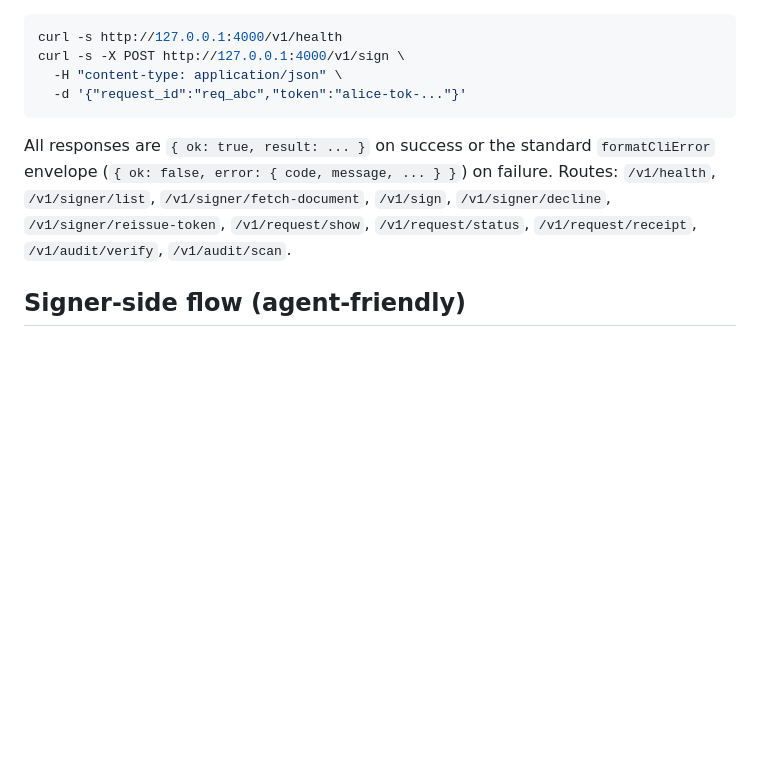
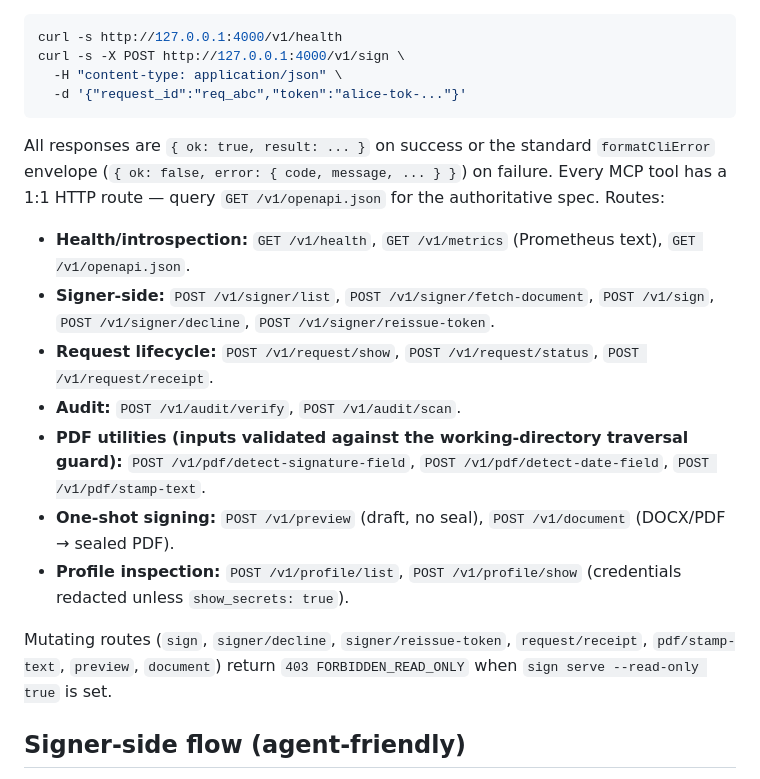
Before and after one commit to DrBaher/sign-cli, a Markdown page: README.md, the part around one of its changes. GitHub-like rendering; blank space fills up the shorter version.

````diff
--- a/README.md
+++ b/README.md
@@ -503,7 +519,17 @@ curl -s -X POST http://127.0.0.1:4000/v1/sign \
   -d '{"request_id":"req_abc","token":"alice-tok-..."}'
 ```
 
-All responses are `{ ok: true, result: ... }` on success or the standard `formatCliError` envelope (`{ ok: false, error: { code, message, ... } }`) on failure. Routes: `/v1/health`, `/v1/signer/list`, `/v1/signer/fetch-document`, `/v1/sign`, `/v1/signer/decline`, `/v1/signer/reissue-token`, `/v1/request/show`, `/v1/request/status`, `/v1/request/receipt`, `/v1/audit/verify`, `/v1/audit/scan`.
+All responses are `{ ok: true, result: ... }` on success or the standard `formatCliError` envelope (`{ ok: false, error: { code, message, ... } }`) on failure. Every MCP tool has a 1:1 HTTP route — query `GET /v1/openapi.json` for the authoritative spec. Routes:
+
+- **Health/introspection:** `GET /v1/health`, `GET /v1/metrics` (Prometheus text), `GET /v1/openapi.json`.
+- **Signer-side:** `POST /v1/signer/list`, `POST /v1/signer/fetch-document`, `POST /v1/sign`, `POST /v1/signer/decline`, `POST /v1/signer/reissue-token`.
+- **Request lifecycle:** `POST /v1/request/show`, `POST /v1/request/status`, `POST /v1/request/receipt`.
+- **Audit:** `POST /v1/audit/verify`, `POST /v1/audit/scan`.
+- **PDF utilities (inputs validated against the working-directory traversal guard):** `POST /v1/pdf/detect-signature-field`, `POST /v1/pdf/detect-date-field`, `POST /v1/pdf/stamp-text`.
+- **One-shot signing:** `POST /v1/preview` (draft, no seal), `POST /v1/document` (DOCX/PDF → sealed PDF).
+- **Profile inspection:** `POST /v1/profile/list`, `POST /v1/profile/show` (credentials redacted unless `show_secrets: true`).
+
+Mutating routes (`sign`, `signer/decline`, `signer/reissue-token`, `request/receipt`, `pdf/stamp-text`, `preview`, `document`) return `403 FORBIDDEN_READ_ONLY` when `sign serve --read-only true` is set.
 
 ## Signer-side flow (agent-friendly)
 
````
Also changed, not shown: other parts of README.md (+20 -4 lines).
